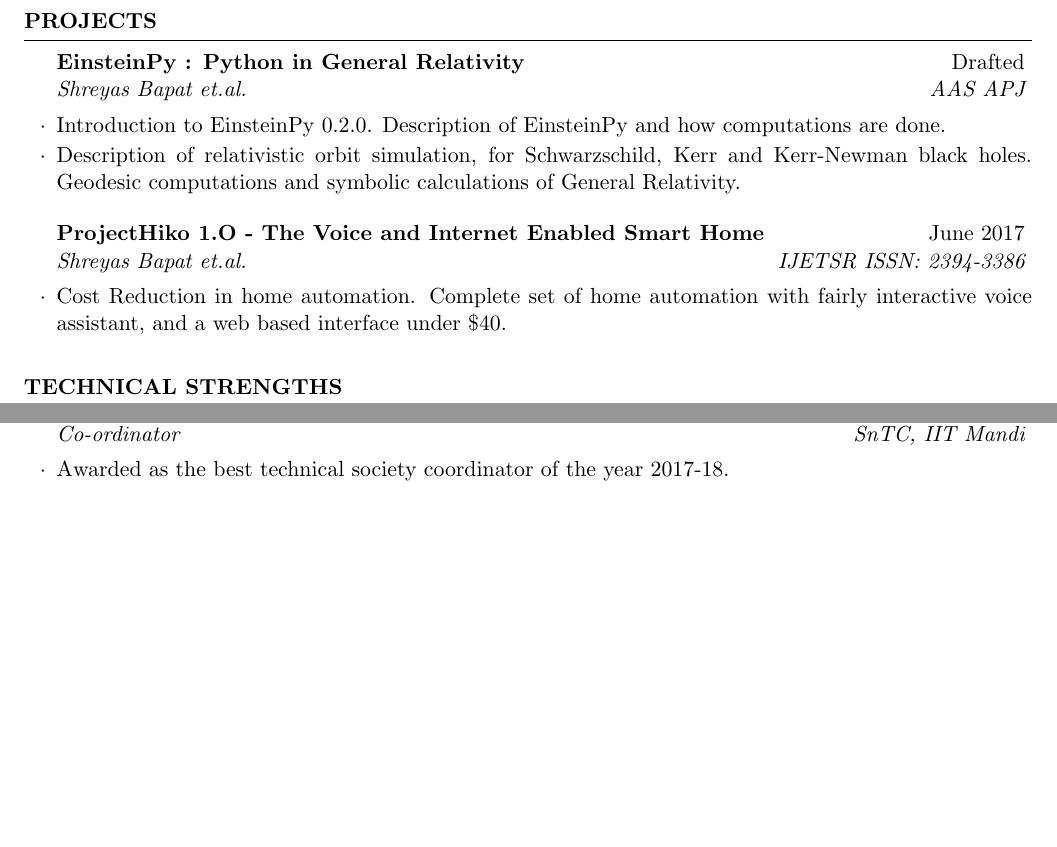
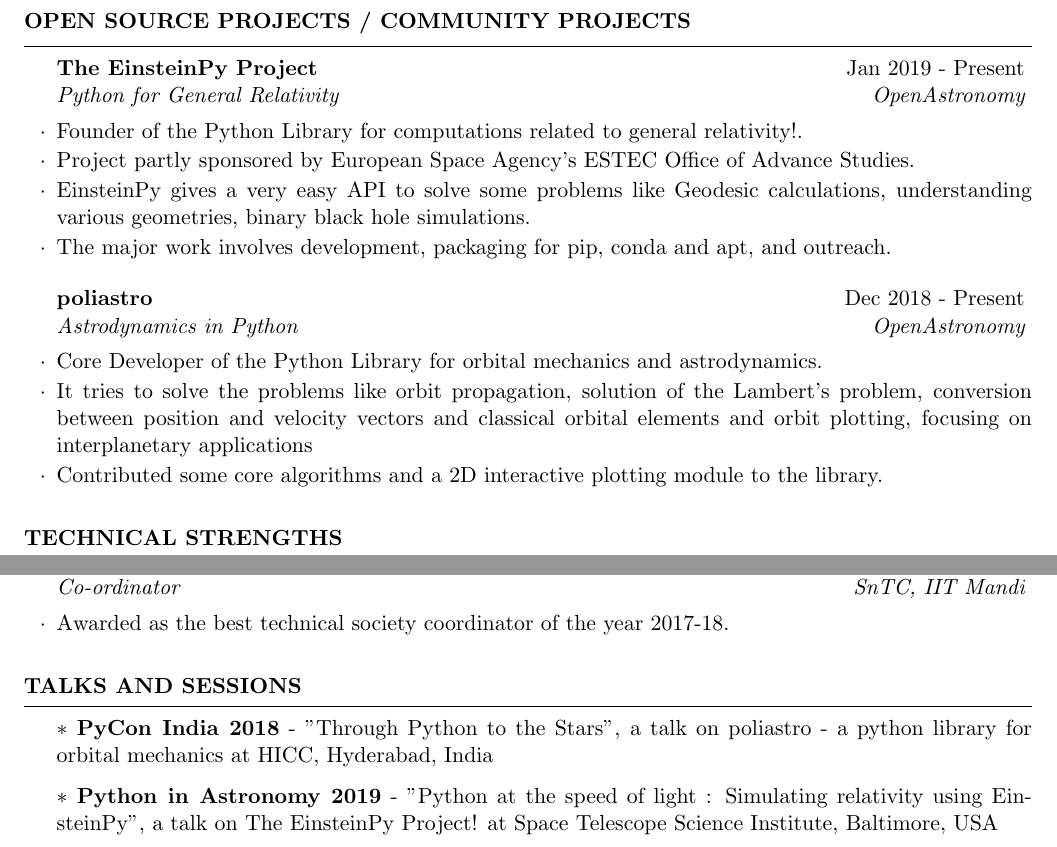
Before and after one commit to shreyasbapat/Resume, a LaTeX CV (2 Page/cv_4.tex): two parts of page 2 of 2 before the commit and two parts of page 3 of 3 after it, joined at a grey line, cut at the place of the change, the shorter picture padded with empty space. Compiled offline with pdfLaTeX.

Commit message:
Add Long Resume

```diff
--- a/2 Page/cv_4.tex
+++ b/2 Page/cv_4.tex
@@ -25,8 +25,8 @@
 \usepackage[left=0.75in,top=0.6in,right=0.75in,bottom=0.6in]{geometry} % Document margins
 
 \name{Shreyas Bapat} % Your name
-\address{https://shreyasb.com, GitHub: shreyasbapat} % Your address
-\address{LinkedIn: shreyasbapat, Twitter: astroshreyas} % Your secondary addess (optional)
+\address{https://shreyasb.com \\ GitHub: shreyasbapat} % Your address
+\address{LinkedIn: shreyasbapat \\ Twitter: astroshreyas} % Your secondary addess (optional)
 \address{(+91)~$\cdot$~9131~$\cdot$~851172 \\ bapat.shreyas@gmail.com} % Your phone number and email
 
 \begin{document}
@@ -102,8 +103,5 @@
 %----------------------------------------------------------------------------------------
 %	PROJECTS SECTION
 %----------------------------------------------------------------------------------------
-\begin{rSection}{Projects}
+\begin{rSection}{Research / Academic Projects}
 
-\begin{rSubsection}{EinsteinPy : Python in General Relativity}{Drafted}{Shreyas Bapat et.al.}{AAS APJ}
-\item Introduction to EinsteinPy 0.2.0. Description of EinsteinPy and how computations are done.
-\item Description of relativistic orbit simulation, for Schwarzschild, Kerr and Kerr-Newman black holes. Geodesic computations and symbolic calculations of General Relativity.
@@ -110,4 +112,2 @@
  \end{rSubsection}
 
-\begin{rSubsection}{ProjectHiko 1.O - The Voice and Internet Enabled Smart Home}{June 2017}{Shreyas Bapat et.al.}{IJETSR ISSN: 2394-3386}
-\item Cost Reduction in home automation. Complete set of home automation with fairly interactive voice assistant, and a web based interface under \$40.
@@ -115,3 +144,28 @@
+ \end{rSection}
+
+%----------------------------------------------------------------------------------------
+%OPEN SOURCE 	PROJECTS SECTION
+%----------------------------------------------------------------------------------------
+\begin{rSection}{Open Source Projects / Community Projects}
+
+\begin{rSubsection}{The EinsteinPy Project}{Jan 2019 - Present}{Python for General Relativity}{OpenAstronomy}
+\item Founder of the Python Library for computations related to general relativity!.
+\item  Project partly sponsored by European Space Agency's ESTEC Office of Advance Studies.
+\item EinsteinPy gives a very easy API to solve some problems like Geodesic calculations, understanding various geometries, binary black hole simulations.
+\item The major work involves development, packaging for pip, conda and apt, and outreach.
+ \end{rSubsection}
+
+\begin{rSubsection}{poliastro}{Dec 2018 - Present}{Astrodynamics in Python}{OpenAstronomy}
+\item Core Developer of the Python Library for orbital mechanics and astrodynamics.
+\item  It tries to solve the problems like orbit propagation, solution of the Lambert's problem, conversion between position and velocity vectors and classical orbital elements and orbit plotting, focusing on interplanetary applications
+\item Contributed some core algorithms and a 2D interactive plotting module to the library.
+ \end{rSubsection}
+
+ %\begin{rSubsection}{python-oifits}{July 2018 - Present}{Making OIFITS easy for Radio Astronomers}{IIT Mandi}
+%\item Created a python module for reading and writing OIFITS data files.
+%\item Making data analysis easy for radio astronomers and data scientists. A project started because of Major Technical Project, VLBI Reconstruction.
+% \end{rSubsection}
+
 \end{rSection}
 
 %----------------------------------------------------------------------------------------
@@ -154,15 +208,16 @@
 \end{rSection}
 
 %----------------------------------------------------------------------------------------
-%	EXAMPLE SECTION
+%	TALKS SECTION
 %----------------------------------------------------------------------------------------
 
-%\begin{rSection}{Section Name}
+\begin{rSection}{Talks and Sessions}
 
-%Section content\ldots
+$*$ \textbf{PyCon India 2018} - "Through Python to the Stars", a talk on poliastro - a python library for orbital mechanics at HICC, Hyderabad, India
 
-%\end{rSection}
+$*$ \textbf{Python in Astronomy 2019} - "Python at the speed of light : Simulating relativity using EinsteinPy", a talk on The EinsteinPy Project!  at Space Telescope Science Institute, Baltimore, USA
+\end{rSection}
 
 %----------------------------------------------------------------------------------------
 
-\end{document}
+ \end{document}
```
Also changed, not shown: 2 Page/cv_4.pdf, 2 Page/cv_4.tex (38 more changed lines), 2 other files.
